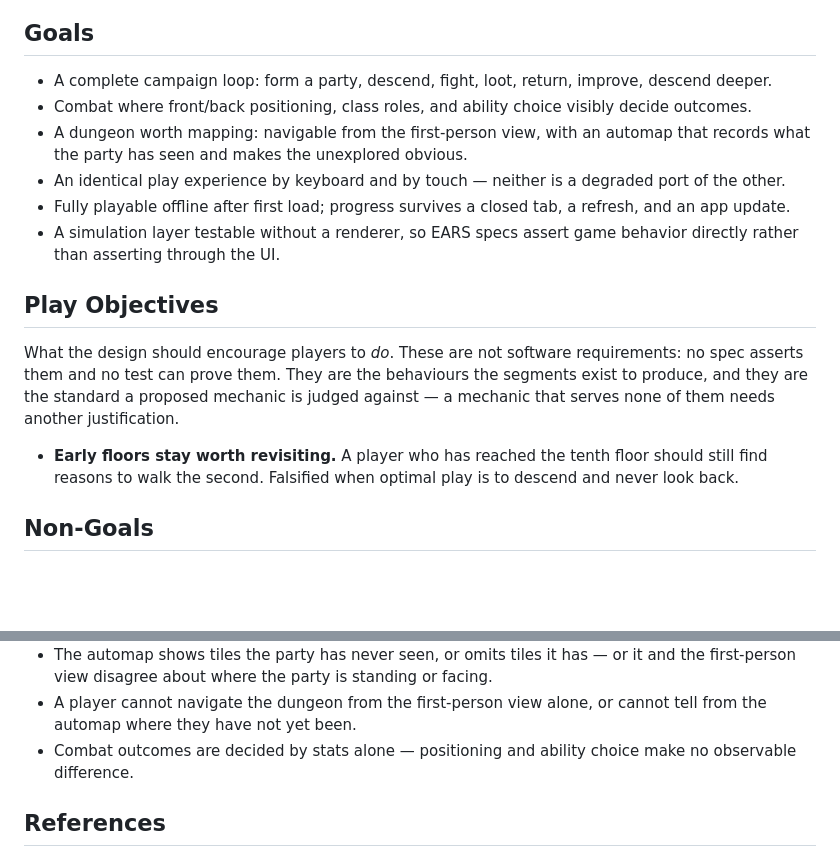
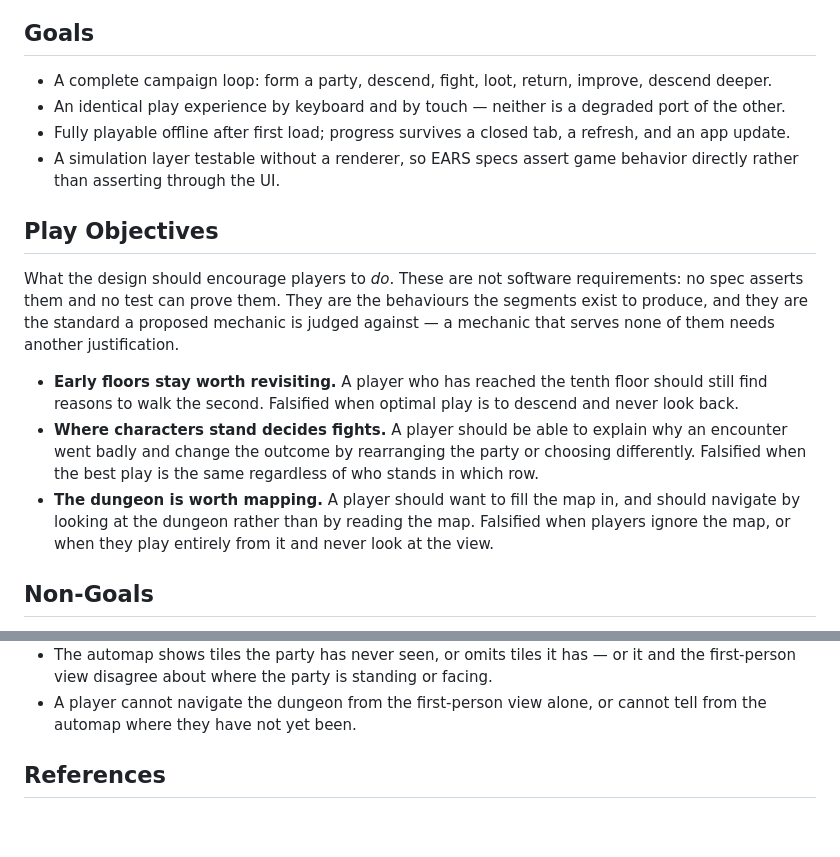
Before and after one commit to mjschleckser/deepcrawl, a Markdown page: docs/high-level-design.md, 2 parts joined by grey strips. GitHub-like rendering; blank space fills up the shorter version.

Commit message:
Add EXPLORE EARS specs
90 specs across nine facets: floor representation, the clock, movement, light,
sight and discovery, the automap, returning to a floor, persistence, input, and the
segment boundaries.

Specs assert relationships rather than constants. Light radii, torch duration, the
size of the dim-light detection penalty and the shake-up curve all live in content
data, so balancing the game does not rewrite its specs or their tests. What the
specs fix is the shape: a bright radius smaller than its dim radius, a longer
absence producing a larger shake-up.

Also moves two bullets out of the HLD's Goals into Play Objectives, where they
belong -- positioning deciding fights and the dungeon being worth mapping describe
player behaviour, not project success -- and drops the Success Metrics line that
restated one of them.

Co-Authored-By: Claude Opus 5 <noreply@anthropic.com>

```diff
--- a/docs/high-level-design.md
+++ b/docs/high-level-design.md
@@ -76,10 +76,6 @@ acceptable alone.
 
 - A complete campaign loop: form a party, descend, fight, loot, return, improve,
   descend deeper.
-- Combat where front/back positioning, class roles, and ability choice visibly
-  decide outcomes.
-- A dungeon worth mapping: navigable from the first-person view, with an automap
-  that records what the party has seen and makes the unexplored obvious.
 - An identical play experience by keyboard and by touch — neither is a degraded
   port of the other.
 - Fully playable offline after first load; progress survives a closed tab, a
@@ -98,6 +94,14 @@ justification.
 - **Early floors stay worth revisiting.** A player who has reached the tenth floor
   should still find reasons to walk the second. Falsified when optimal play is to
   descend and never look back.
+- **Where characters stand decides fights.** A player should be able to explain why
+  an encounter went badly and change the outcome by rearranging the party or
+  choosing differently. Falsified when the best play is the same regardless of who
+  stands in which row.
+- **The dungeon is worth mapping.** A player should want to fill the map in, and
+  should navigate by looking at the dungeon rather than by reading the map.
+  Falsified when players ignore the map, or when they play entirely from it and
+  never look at the view.
 
 ## Non-Goals
 
@@ -258,8 +262,6 @@ Falsification signals — conditions under which Deepcrawl would be judged broke
   and the first-person view disagree about where the party is standing or facing.
 - A player cannot navigate the dungeon from the first-person view alone, or cannot
   tell from the automap where they have not yet been.
-- Combat outcomes are decided by stats alone — positioning and ability choice make
-  no observable difference.
 
 ## References
 
```
Also changed, not shown: 1 other file.
